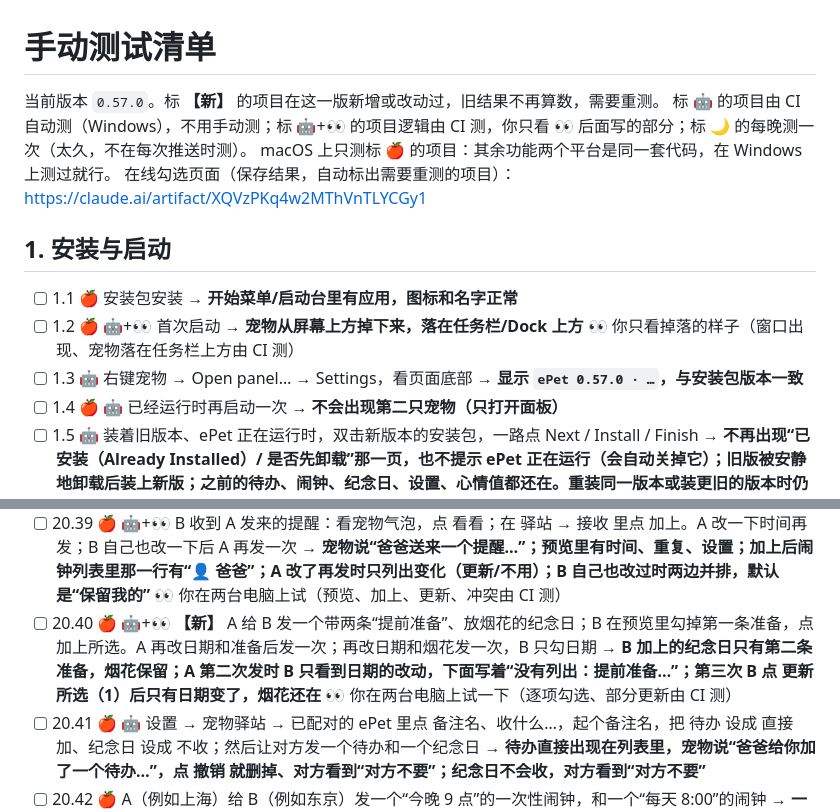
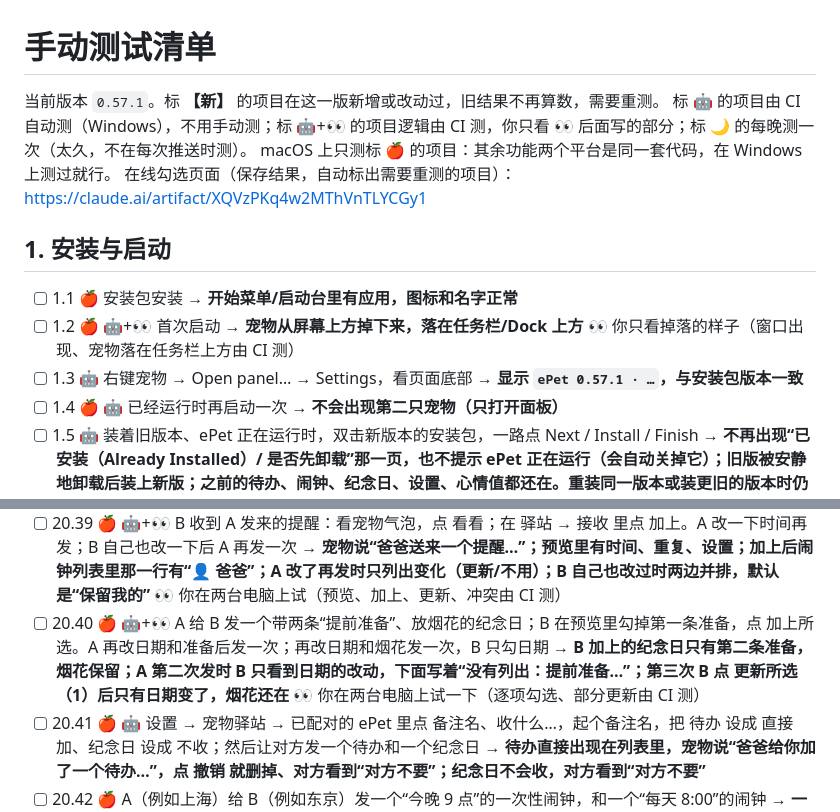
Before and after one commit to Shureby/DesktopPet, a Markdown page: docs/TESTING.md, 2 parts joined by grey strips. Rendered like a GitHub page.

Commit message:
TESTING.md for 0.57.1
Co-Authored-By: Claude Opus 5.5 <noreply@anthropic.com>
Claude-Session: https://claude.ai/code/session_01BLTpVKsqHZUJRffgrAedL8

```diff
--- a/docs/TESTING.md
+++ b/docs/TESTING.md
@@ -2,7 +2,7 @@
 
 <!-- Generated from test-checklist.json by `npm run test-checklist`. Edit the JSON, not this file. -->
 
-当前版本 `0.57.0`。标 **【新】** 的项目在这一版新增或改动过，旧结果不再算数，需要重测。
+当前版本 `0.57.1`。标 **【新】** 的项目在这一版新增或改动过，旧结果不再算数，需要重测。
 标 🤖 的项目由 CI 自动测（Windows），不用手动测；标 🤖+👀 的项目逻辑由 CI 测，你只看 👀 后面写的部分；标 🌙 的每晚测一次（太久，不在每次推送时测）。
 macOS 上只测标 🍎 的项目：其余功能两个平台是同一套代码，在 Windows 上测过就行。
 在线勾选页面（保存结果，自动标出需要重测的项目）：https://claude.ai/artifact/XQVzPKq4w2MThVnTLYCGy1
@@ -11,7 +11,7 @@ macOS 上只测标 🍎 的项目：其余功能两个平台是同一套代码
 
 - [ ] 1.1 🍎 安装包安装 → **开始菜单/启动台里有应用，图标和名字正常**
 - [ ] 1.2 🍎 🤖+👀 首次启动 → **宠物从屏幕上方掉下来，落在任务栏/Dock 上方** 👀 你只看掉落的样子（窗口出现、宠物落在任务栏上方由 CI 测）
-- [ ] 1.3 🤖 右键宠物 → Open panel… → Settings，看页面底部 → **显示 `ePet 0.57.0 · …`，与安装包版本一致**
+- [ ] 1.3 🤖 右键宠物 → Open panel… → Settings，看页面底部 → **显示 `ePet 0.57.1 · …`，与安装包版本一致**
 - [ ] 1.4 🍎 🤖 已经运行时再启动一次 → **不会出现第二只宠物（只打开面板）**
 - [ ] 1.5 🤖 装着旧版本、ePet 正在运行时，双击新版本的安装包，一路点 Next / Install / Finish → **不再出现“已安装（Already Installed）/ 是否先卸载”那一页，也不提示 ePet 正在运行（会自动关掉它）；旧版被安静地卸载后装上新版；之前的待办、闹钟、纪念日、设置、心情值都还在。重装同一版本或装更旧的版本时仍会询问**
 - [ ] 1.6 🤖 ePet 开着时，再运行一次同一个版本的安装包（例如同一个测试包装两次） → **不出现“Already Installed / Add/Reinstall / Uninstall”页，也不问 ePet 正在运行；装完 ePet 正常，数据都在。只有用旧版本盖新版本时才会问**
@@ -302,7 +302,7 @@ macOS 上只测标 🍎 的项目：其余功能两个平台是同一套代码
 - [ ] 20.37 🍎 🤖+👀 A 和 B 配对后，B 重装 ePet（身份会变），再在 A 的宠物驿站里看 B → **B 那行写着“⚠ 这不是你配对过的 B…”，不能选它发送；点 重新配对… 配好后恢复正常，或点 取消旧的配对** 👀 你在 B 上重装 ePet（或换一台同名电脑）后看 A 的提示（冒充请求被拒由 CI 测）
 - [ ] 20.38 🍎 🤖+👀 A、B 配对后，在 A 的 闹钟（或待办、纪念日）那一行点 📤，勾选 B，点 发送；再试 存成 .ics… → **B 那一行先写“已送达 · 等对方决定”，B 那边点了加上后变成“✓ 已收下”；.ics 文件能存下来，手机能用它加进日历** 👀 你在两台电脑上试（发送和回执由 CI 测）
 - [ ] 20.39 🍎 🤖+👀 B 收到 A 发来的提醒：看宠物气泡，点 看看；在 驿站 → 接收 里点 加上。A 改一下时间再发；B 自己也改一下后 A 再发一次 → **宠物说“爸爸送来一个提醒…”；预览里有时间、重复、设置；加上后闹钟列表里那一行有“👤 爸爸”；A 改了再发时只列出变化（更新/不用）；B 自己也改过时两边并排，默认是“保留我的”** 👀 你在两台电脑上试（预览、加上、更新、冲突由 CI 测）
-- [ ] 20.40 🍎 🤖+👀 **【新】** A 给 B 发一个带两条“提前准备”、放烟花的纪念日；B 在预览里勾掉第一条准备，点 加上所选。A 再改日期和准备后发一次；再改日期和烟花发一次，B 只勾日期 → **B 加上的纪念日只有第二条准备，烟花保留；A 第二次发时 B 只看到日期的改动，下面写着“没有列出：提前准备…”；第三次 B 点 更新所选（1）后只有日期变了，烟花还在** 👀 你在两台电脑上试一下（逐项勾选、部分更新由 CI 测）
+- [ ] 20.40 🍎 🤖+👀 A 给 B 发一个带两条“提前准备”、放烟花的纪念日；B 在预览里勾掉第一条准备，点 加上所选。A 再改日期和准备后发一次；再改日期和烟花发一次，B 只勾日期 → **B 加上的纪念日只有第二条准备，烟花保留；A 第二次发时 B 只看到日期的改动，下面写着“没有列出：提前准备…”；第三次 B 点 更新所选（1）后只有日期变了，烟花还在** 👀 你在两台电脑上试一下（逐项勾选、部分更新由 CI 测）
 - [ ] 20.41 🍎 🤖 设置 → 宠物驿站 → 已配对的 ePet 里点 备注名、收什么…，起个备注名，把 待办 设成 直接加、纪念日 设成 不收；然后让对方发一个待办和一个纪念日 → **待办直接出现在列表里，宠物说“爸爸给你加了一个待办…”，点 撤销 就删掉、对方看到“对方不要”；纪念日不会收，对方看到“对方不要”**
 - [ ] 20.42 🍎 A（例如上海）给 B（例如东京）发一个“今晚 9 点”的一次性闹钟，和一个“每天 8:00”的闹钟 → **一次性的在 B 的预览里显示为 B 的时间，并注明 A 那边是几点；每天的那个问“按谁的时间响？”，选“对方的”后在 B 那边按换算后的时间响**
 - [ ] 20.43 🍎 🤖+👀 用 LocalSend 把手机日历导出的 .ics 发到电脑，在 驿站 → 记录 里点 加到 ePet…（或 驿站 → 接收 → 导入日历文件…） → **每一项都出现在 接收 里等你决定：生日变成纪念日（带出生年份），预约变成闹钟，已经过去的不出现** 👀 你用手机日历导出的 .ics 试一下（解析由 CI 测）
```
